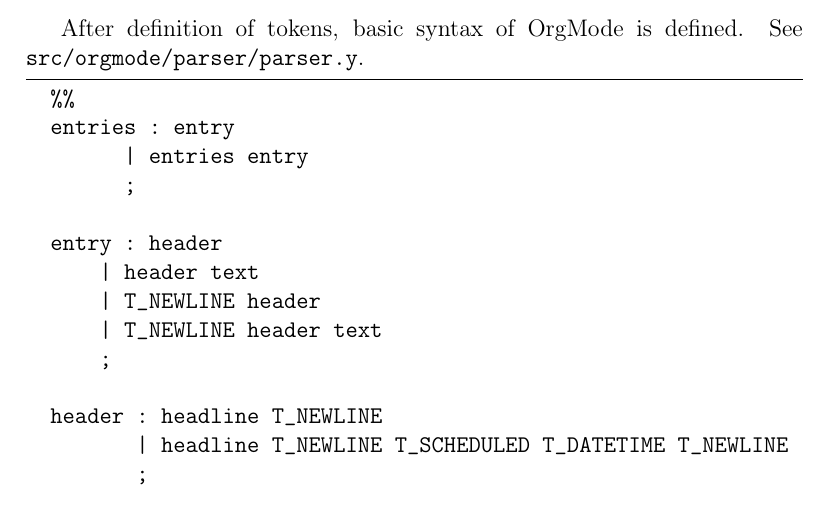
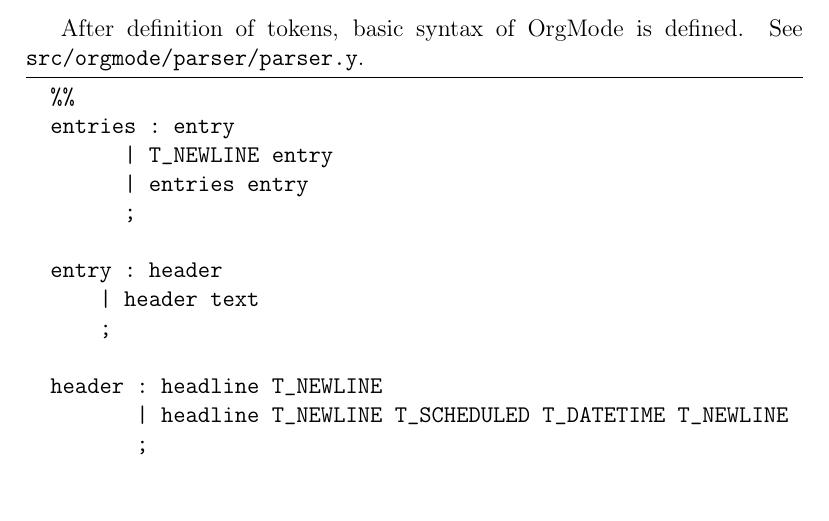
Before and after one commit to eugeneandrienko/palm-sync-daemon, a LaTeX paper (docs/tex/technical_description.tex): part of page 21 of 25, cut so that both start at the same text. Compiled offline with pdfLaTeX.

Commit message:
Update parser.y listing in technical description after shift/reduce conflict fix

```diff
--- a/docs/tex/technical_description.tex
+++ b/docs/tex/technical_description.tex
@@ -892,13 +892,12 @@ After definition of tokens, basic syntax of OrgMode is defined. See
   escapechar=]
   %%
   entries : entry
+        | T_NEWLINE entry
         | entries entry
         ;
 
   entry : header
       | header text
-      | T_NEWLINE header
-      | T_NEWLINE header text
       ;
 
   header : headline T_NEWLINE
```
